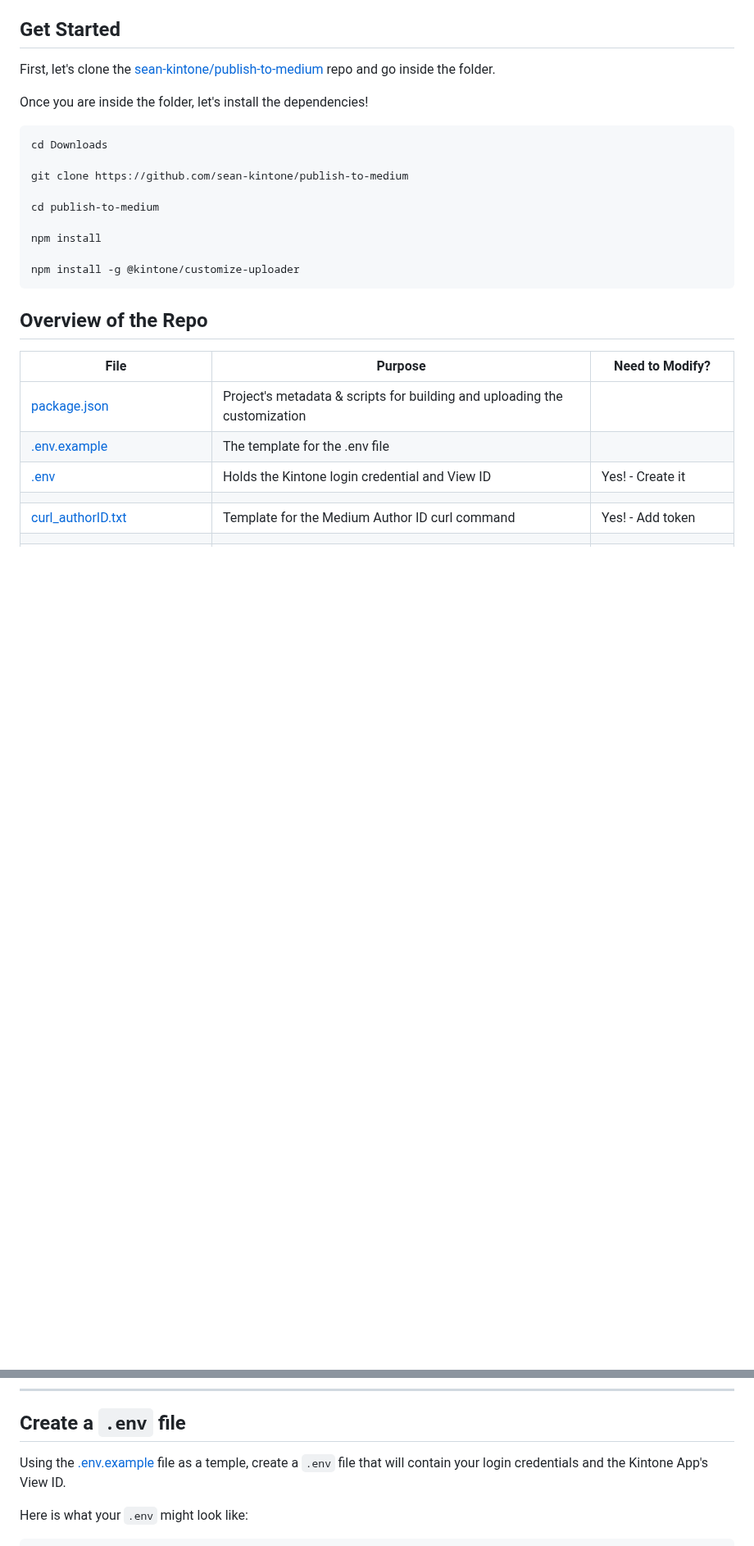
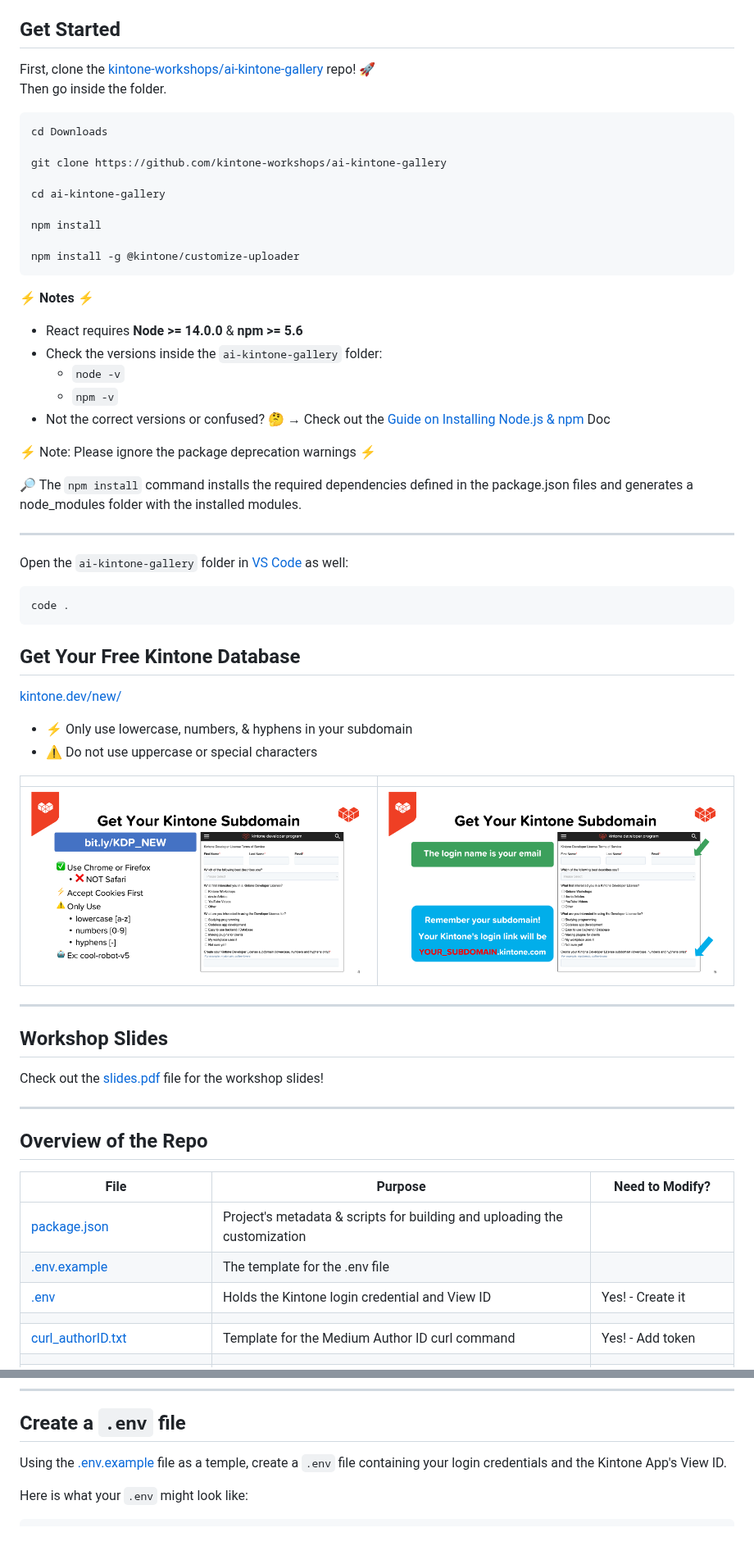
Before and after one commit to kintone-workshops/ai-kintone-gallery, a Markdown page: README.md, 2 parts joined by grey strips. Shown at 82% size. Rendered like a GitHub page; blank space fills up the shorter version.

````diff
--- a/README.md
+++ b/README.md
@@ -27,21 +43,57 @@ Check out [meetup.com/Kintone-Developers](https://www.meetup.com/Kintone-Develop
 
 ## Get Started
 
-First, let's clone the [sean-kintone/publish-to-medium](https://github.com/sean-kintone/publish-to-medium) repo and go inside the folder.
-
-Once you are inside the folder, let's install the dependencies!
+First, clone the [kintone-workshops/ai-kintone-gallery](https://github.com/kintone-workshops/ai-kintone-gallery) repo!  🚀
+Then go inside the folder.
 
 ```shell
 cd Downloads
 
-git clone https://github.com/sean-kintone/publish-to-medium
+git clone https://github.com/kintone-workshops/ai-kintone-gallery
 
-cd publish-to-medium
+cd ai-kintone-gallery
 
 npm install
 
 npm install -g @kintone/customize-uploader
 ```
+
+⚡ **Notes** ⚡
+* React requires **Node >= 14.0.0** & **npm >= 5.6**
+* Check the versions inside the `ai-kintone-gallery` folder:
+  * `node -v`
+  * `npm -v`
+* Not the correct versions or confused? 🤔 → Check out the [Guide on Installing Node.js & npm](docs/Install_NodeJS_npm.md) Doc
+
+⚡ Note: Please ignore the package deprecation warnings ⚡
+
+🔎 The `npm install` command installs the required dependencies defined in the package.json files and generates a node_modules folder with the installed modules.
+
+---
+
+Open the `ai-kintone-gallery` folder in [VS Code](https://code.visualstudio.com/docs/getstarted/tips-and-tricks#_command-line) as well:
+
+```shell
+code .
+```
+
+## Get Your Free Kintone Database
+
+[kintone.dev/new/](http://kintone.dev/new/)
+* ⚡ Only use lowercase, numbers, & hyphens in your subdomain
+* ⚠ Do not use uppercase or special characters
+
+|                                                                                         |                                                                                                                   |
+| --------------------------------------------------------------------------------------- | ----------------------------------------------------------------------------------------------------------------- |
+| ![Step 1: Fill out the Kintone Developer license sign-up form](./docs/img/SignUp-1.png) | ![Step 2: Email address will be the login name & the subdomain will be your unique link](./docs/img/SignUp-2.png) |
+
+---
+
+## Workshop Slides
+
+Check out the [slides.pdf](./slides.pdf) file for the workshop slides!
+
+---
 
 ## Overview of the Repo
 
@@ -117,7 +169,7 @@ Confused? 🤔 → Check out the [How to Create a Kintone Database App](https://
 
 ## Create a `.env` file
 
-Using the [.env.example](.env.example) file as a temple, create a `.env` file that will contain your login credentials and the Kintone App's View ID.
+Using the [.env.example](.env.example) file as a temple, create a `.env` file containing your login credentials and the Kintone App's View ID.
 
 Here is what your `.env` might look like:
 
````
Also changed, not shown: other parts of README.md (+119 -58 lines).
